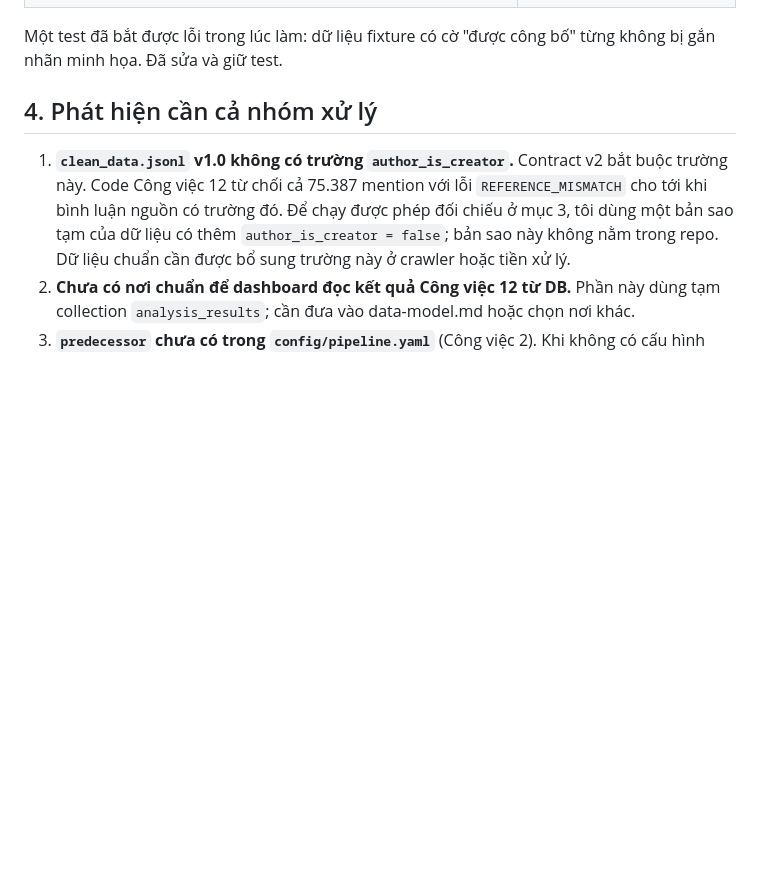
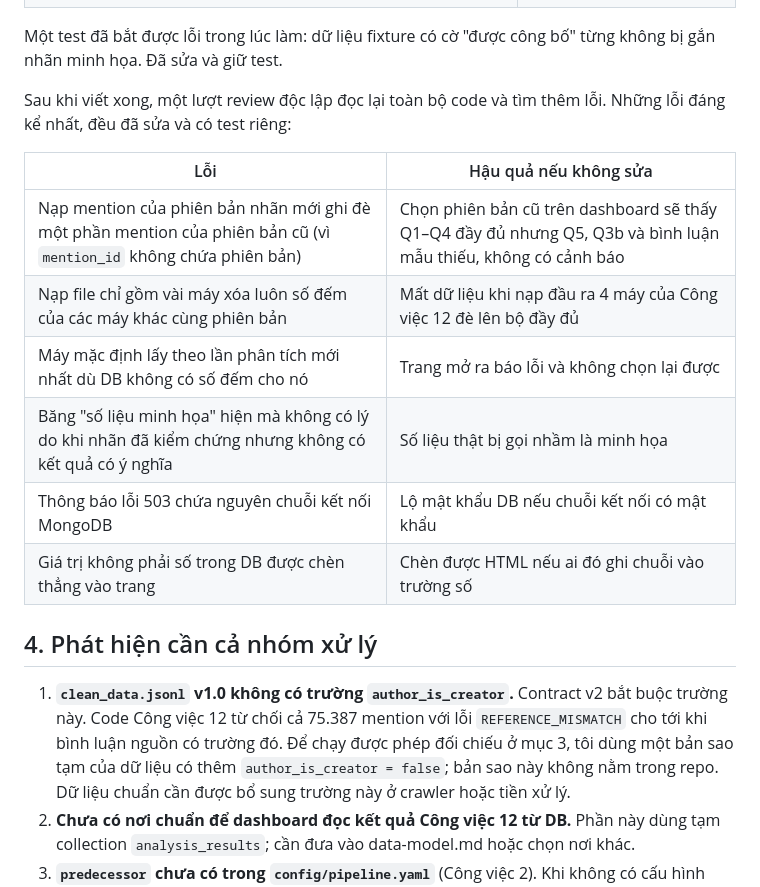
Before and after one commit to supernewbiecoder/He_thong_phan_tan_phan_tich_luong_binh_luan_sau_ra_mat_dien_thoai_tai_Viet_Nam, a Markdown page: docs/reports/cv13-dashboard.md, the part around one of its changes. Rendered like a GitHub page; blank space fills up the shorter version.

```diff
--- a/docs/reports/cv13-dashboard.md
+++ b/docs/reports/cv13-dashboard.md
@@ -49,6 +49,17 @@ Thiếu điều kiện nào thì băng cảnh báo nêu đúng lý do đó. Hi
 | Bảng màu biểu đồ qua công cụ kiểm tra khả năng phân biệt cho người mù màu | Đạt ở cả hai giao diện |
 
 Một test đã bắt được lỗi trong lúc làm: dữ liệu fixture có cờ "được công bố" từng không bị gắn nhãn minh họa. Đã sửa và giữ test.
+
+Sau khi viết xong, một lượt review độc lập đọc lại toàn bộ code và tìm thêm lỗi. Những lỗi đáng kể nhất, đều đã sửa và có test riêng:
+
+| Lỗi | Hậu quả nếu không sửa |
+|---|---|
+| Nạp mention của phiên bản nhãn mới ghi đè một phần mention của phiên bản cũ (vì `mention_id` không chứa phiên bản) | Chọn phiên bản cũ trên dashboard sẽ thấy Q1–Q4 đầy đủ nhưng Q5, Q3b và bình luận mẫu thiếu, không có cảnh báo |
+| Nạp file chỉ gồm vài máy xóa luôn số đếm của các máy khác cùng phiên bản | Mất dữ liệu khi nạp đầu ra 4 máy của Công việc 12 đè lên bộ đầy đủ |
+| Máy mặc định lấy theo lần phân tích mới nhất dù DB không có số đếm cho nó | Trang mở ra báo lỗi và không chọn lại được |
+| Băng "số liệu minh họa" hiện mà không có lý do khi nhãn đã kiểm chứng nhưng không có kết quả có ý nghĩa | Số liệu thật bị gọi nhầm là minh họa |
+| Thông báo lỗi 503 chứa nguyên chuỗi kết nối MongoDB | Lộ mật khẩu DB nếu chuỗi kết nối có mật khẩu |
+| Giá trị không phải số trong DB được chèn thẳng vào trang | Chèn được HTML nếu ai đó ghi chuỗi vào trường số |
 
 ## 4. Phát hiện cần cả nhóm xử lý
 
```
Also changed, not shown: other parts of docs/reports/cv13-dashboard.md (+5 -5 lines), src/serving/README.md (+7 -3 lines), docs/reports/img/cv13-so-sanh-mau-may.png, docs/reports/img/cv13-suc-khoe-he-thong.png, docs/reports/img/cv13-theo-doi-ra-mat.png, 6 other files.
